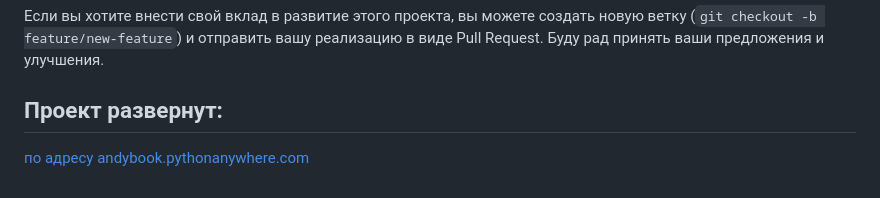
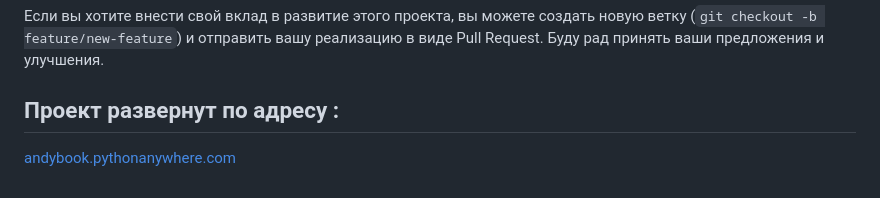
Before and after one commit to Andrew-Rom/gb_spec-backend_django_fin, a Markdown page: README.md, the part around the change. Drawn GitHub-style.

Commit message:
added link

```diff
--- a/README.md
+++ b/README.md
@@ -88,6 +88,6 @@
 и отправить вашу реализацию в виде Pull Request.
 Буду рад принять ваши предложения и улучшения.
 
-## Проект развернут:
+## Проект развернут по адресу :
 
-[по адресу andybook.pythonanywhere.com](https://andybook.pythonanywhere.com/)
+[andybook.pythonanywhere.com](https://andybook.pythonanywhere.com/)
```
